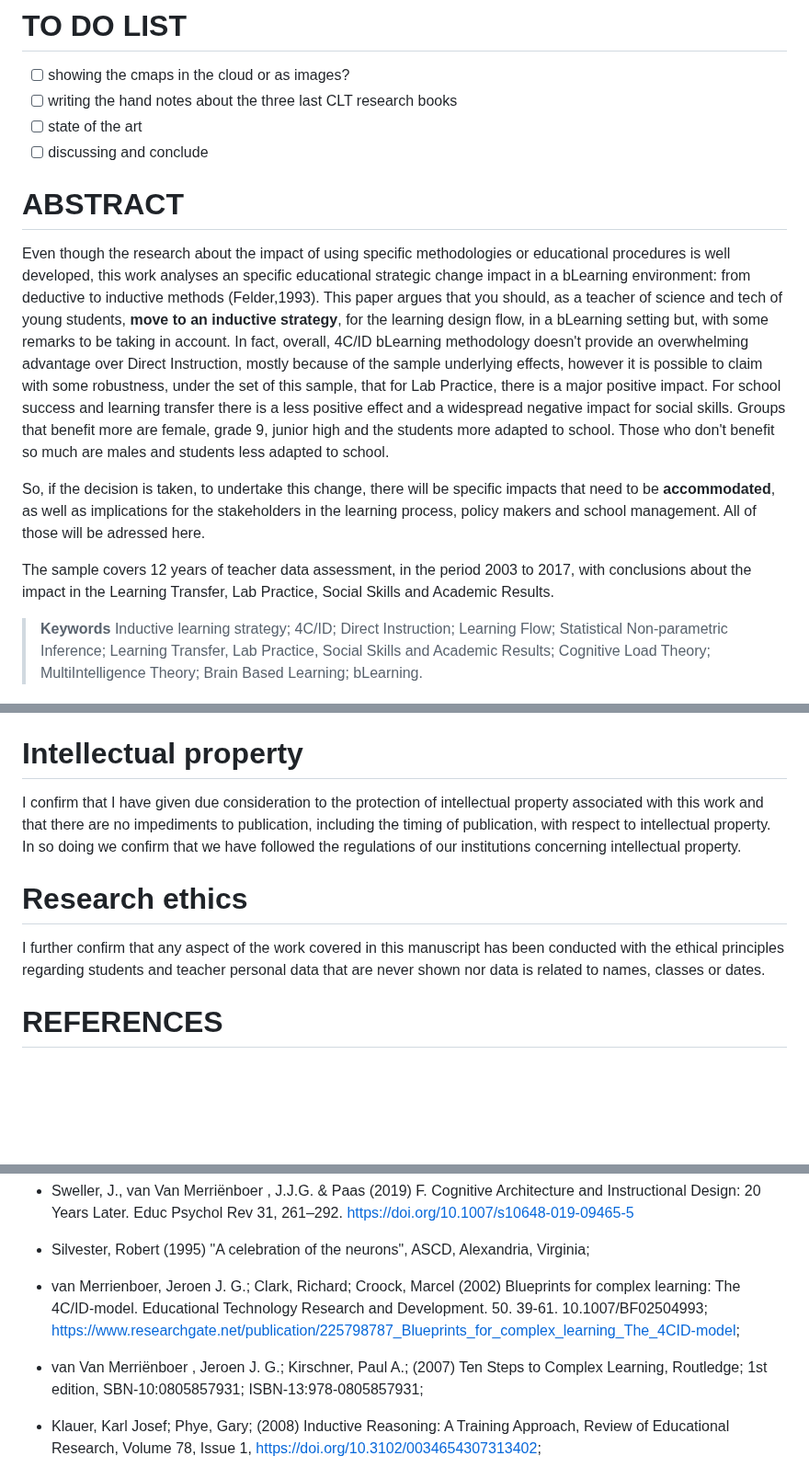
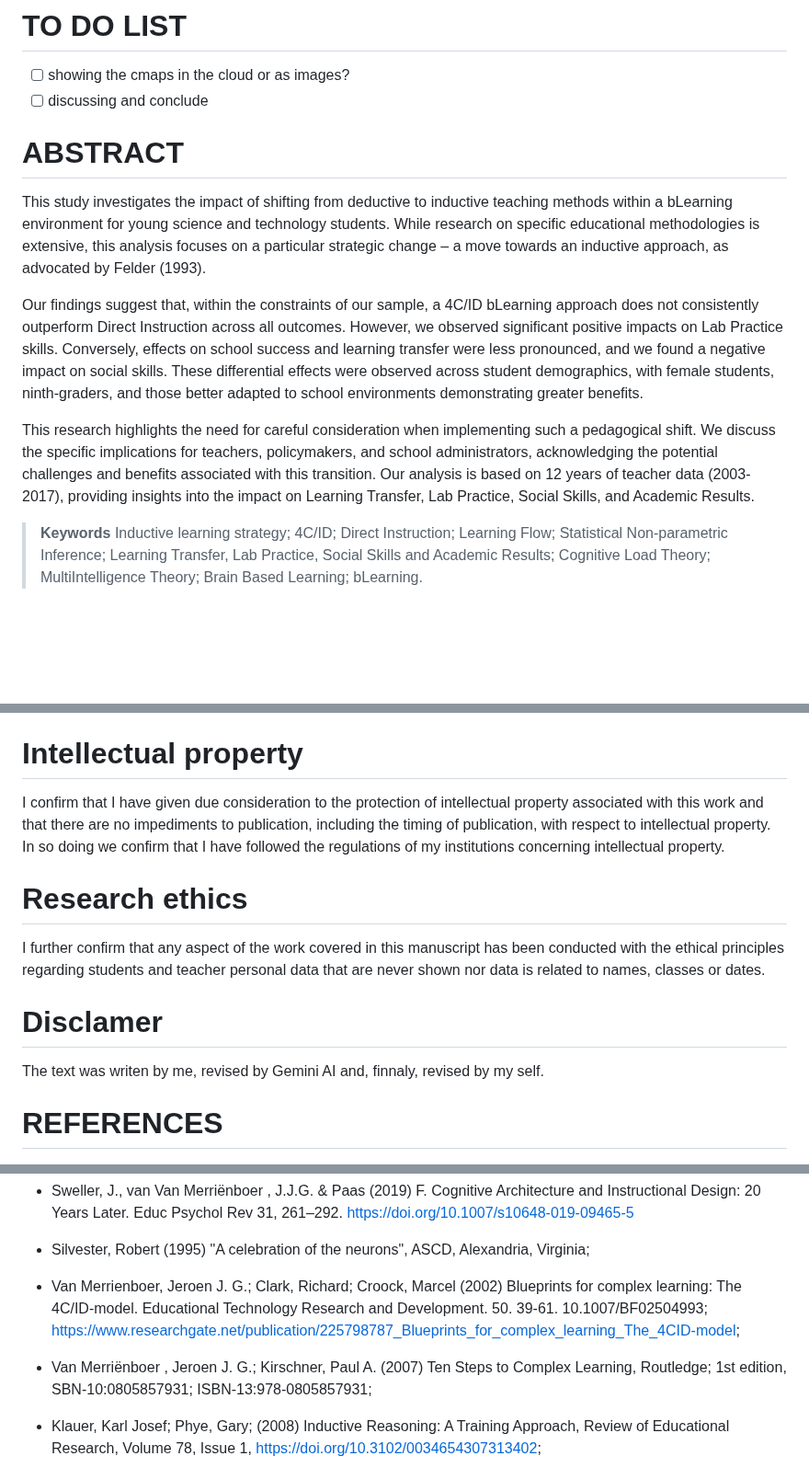
Before and after one commit to fqantonio/GoingInductive, a Markdown page: README.md, 3 parts joined by grey strips. Shown at 92% size. Rendered like a GitHub page; blank space fills up the shorter version.

```diff
--- a/README.md
+++ b/README.md
@@ -18,17 +18,15 @@ This **knowledge base source** contains the results, conclusions, procedures, ex
 # TO DO LIST
 
 - [ ] showing the cmaps in the cloud or as images?
-- [ ] writing the hand notes about the three last CLT research books
-- [ ] state of the art
 - [ ] discussing and conclude
 
 # ABSTRACT
 
-Even though the research about the impact of using specific methodologies or educational procedures is well developed, this work analyses an specific educational strategic change impact in a bLearning environment: from deductive to inductive methods (Felder,1993). This paper argues that you should, as a teacher of science and tech of young students, **move to an inductive strategy**, for the learning design flow, in a bLearning setting but, with some remarks to be taking in account. In fact, overall, 4C/ID bLearning methodology doesn't provide an overwhelming advantage over Direct Instruction, mostly because of the sample underlying effects, however it is possible to claim with some robustness, under the set of this sample, that for Lab Practice, there is a major positive impact. For school success and learning transfer there is a less positive effect and a widespread negative impact for social skills. Groups that benefit more are female, grade 9, junior high and the students more adapted to school. Those who don't benefit so much are males and students less adapted to school.
+This study investigates the impact of shifting from deductive to inductive teaching methods within a bLearning environment for young science and technology students. While research on specific educational methodologies is extensive, this analysis focuses on a particular strategic change – a move towards an inductive approach, as advocated by Felder (1993).
 
-So, if the decision is taken, to undertake this change, there will be specific impacts that need to be **accommodated**, as well as implications for the stakeholders in the learning process, policy makers and school management. All of those will be adressed here.
+Our findings suggest that, within the constraints of our sample, a 4C/ID bLearning approach does not consistently outperform Direct Instruction across all outcomes. However, we observed significant positive impacts on Lab Practice skills. Conversely, effects on school success and learning transfer were less pronounced, and we found a negative impact on social skills. These differential effects were observed across student demographics, with female students, ninth-graders, and those better adapted to school environments demonstrating greater benefits.
 
-The sample covers 12 years of teacher data assessment, in the period 2003 to 2017, with conclusions about the impact in the Learning Transfer, Lab Practice, Social Skills and Academic Results.
+This research highlights the need for careful consideration when implementing such a pedagogical shift. We discuss the specific implications for teachers, policymakers, and school administrators, acknowledging the potential challenges and benefits associated with this transition. Our analysis is based on 12 years of teacher data (2003-2017), providing insights into the impact on Learning Transfer, Lab Practice, Social Skills, and Academic Results.
 
 > **Keywords** Inductive learning strategy; 4C/ID; Direct Instruction; Learning Flow; Statistical Non-parametric Inference; Learning Transfer, Lab Practice, Social Skills and Academic Results; Cognitive Load Theory; MultiIntelligence Theory; Brain Based Learning; bLearning.
 
@@ -231,10 +229,13 @@ There was a big difference regards to gender, female getting more benefits of 4C
 The author received no funding from private or national entities for this work
 
 # Intellectual property
-I confirm that I have given due consideration to the protection of intellectual property associated with this work and that there are no impediments to publication, including the timing of publication, with respect to intellectual property. In so doing we confirm that we have followed the regulations of our institutions concerning intellectual property.
+I confirm that I have given due consideration to the protection of intellectual property associated with this work and that there are no impediments to publication, including the timing of publication, with respect to intellectual property. In so doing we confirm that I have followed the regulations of my institutions concerning intellectual property.
 
 # Research ethics
 I further confirm that any aspect of the work covered in this manuscript has been conducted with the ethical principles regarding students and teacher personal data that are never shown nor data is related to names, classes or dates.
+
+# Disclamer
+The text was writen by me, revised by Gemini AI and, finnaly, revised by my self.
 
 # REFERENCES
 
@@ -284,9 +285,9 @@ I further confirm that any aspect of the work covered in this manuscript has bee
 
 * Silvester, Robert (1995) "A celebration of the neurons", ASCD, Alexandria, Virginia;
 
-* van Merrienboer, Jeroen J. G.; Clark, Richard; Croock, Marcel (2002) Blueprints for complex learning: The 4C/ID-model. Educational Technology Research and Development. 50. 39-61. 10.1007/BF02504993; https://www.researchgate.net/publication/225798787_Blueprints_for_complex_learning_The_4CID-model;
+* Van Merrienboer, Jeroen J. G.; Clark, Richard; Croock, Marcel (2002) Blueprints for complex learning: The 4C/ID-model. Educational Technology Research and Development. 50. 39-61. 10.1007/BF02504993; https://www.researchgate.net/publication/225798787_Blueprints_for_complex_learning_The_4CID-model;
 
-* van Van Merriënboer , Jeroen J. G.; Kirschner, Paul A.; (2007) Ten Steps to Complex Learning, Routledge; 1st edition, SBN-10:0805857931; ISBN-13:978-0805857931;
+* Van Merriënboer , Jeroen J. G.; Kirschner, Paul A. (2007) Ten Steps to Complex Learning, Routledge; 1st edition, SBN-10:0805857931; ISBN-13:978-0805857931;
 
 * Klauer, Karl Josef; Phye, Gary; (2008) Inductive Reasoning: A Training Approach, Review of Educational Research, Volume 78, Issue 1, https://doi.org/10.3102/0034654307313402;
 
```
Also changed, not shown: other parts of README.md (+1 -1 lines).
